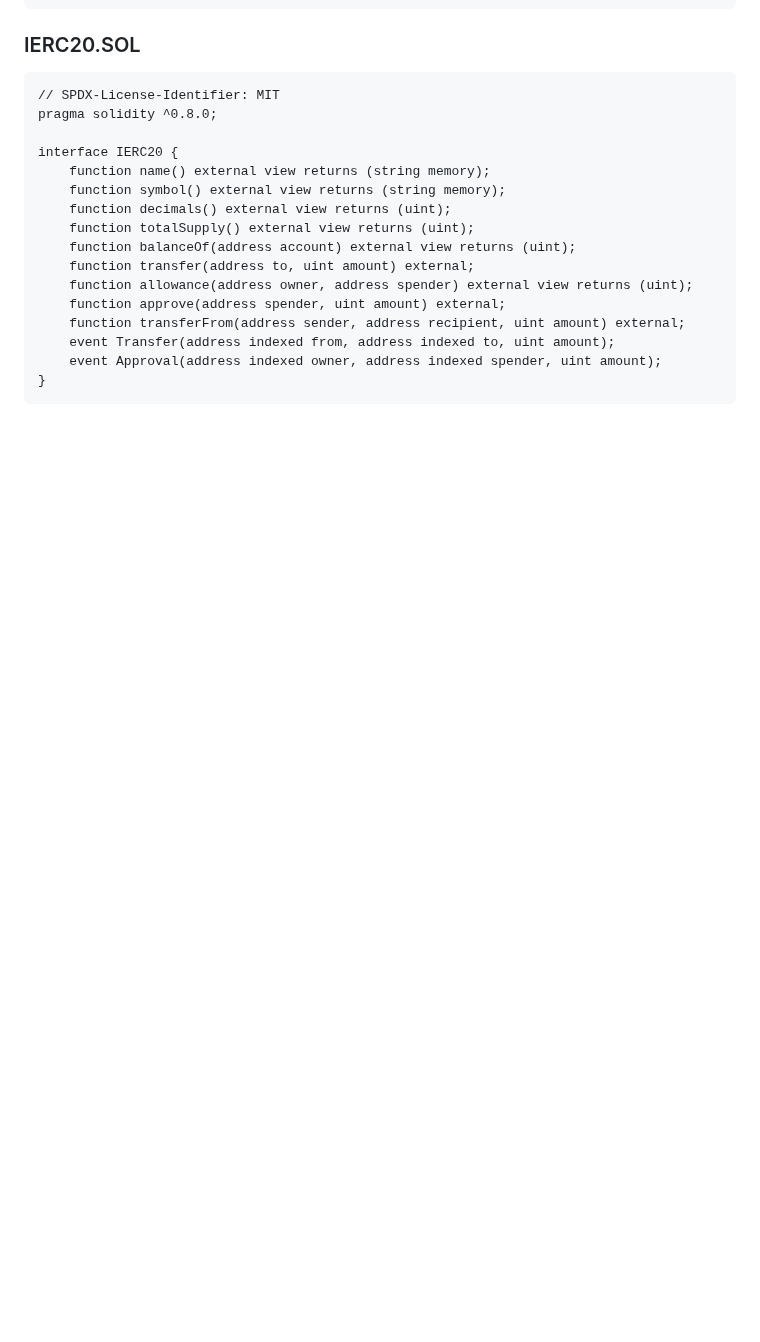
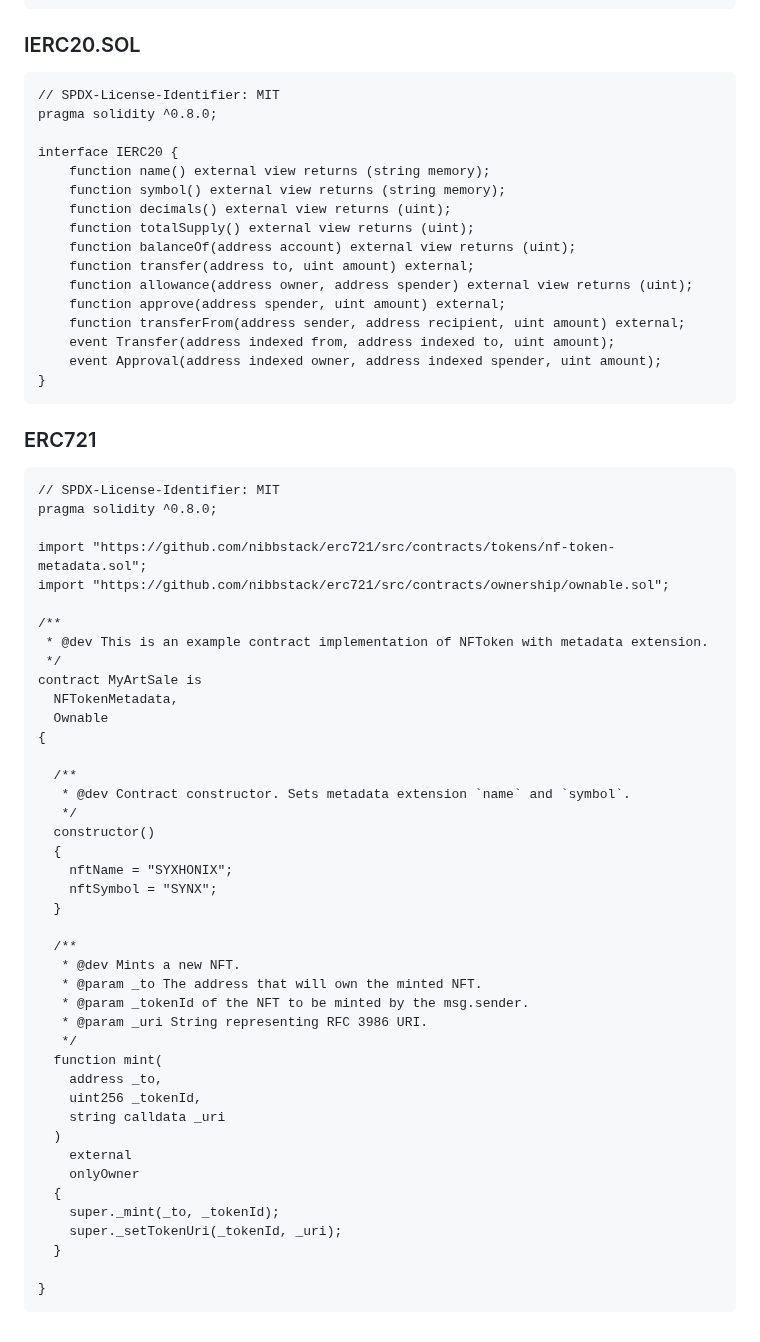
Before and after one commit to sychonix/network, a Markdown page: remix/readme.md, the part around the change. Drawn GitHub-style; blank space fills up the shorter version.

````diff
--- a/remix/readme.md
+++ b/remix/readme.md
@@ -140,3 +140,49 @@ interface IERC20 {
     event Approval(address indexed owner, address indexed spender, uint amount);
 }
 ```
+
+### ERC721
+```
+// SPDX-License-Identifier: MIT
+pragma solidity ^0.8.0;
+
+import "https://github.com/nibbstack/erc721/src/contracts/tokens/nf-token-metadata.sol";
+import "https://github.com/nibbstack/erc721/src/contracts/ownership/ownable.sol";
+
+/**
+ * @dev This is an example contract implementation of NFToken with metadata extension.
+ */
+contract MyArtSale is
+  NFTokenMetadata,
+  Ownable
+{
+
+  /**
+   * @dev Contract constructor. Sets metadata extension `name` and `symbol`.
+   */
+  constructor()
+  {
+    nftName = "SYXHONIX";
+    nftSymbol = "SYNX";
+  }
+
+  /**
+   * @dev Mints a new NFT.
+   * @param _to The address that will own the minted NFT.
+   * @param _tokenId of the NFT to be minted by the msg.sender.
+   * @param _uri String representing RFC 3986 URI.
+   */
+  function mint(
+    address _to,
+    uint256 _tokenId,
+    string calldata _uri
+  )
+    external
+    onlyOwner
+  {
+    super._mint(_to, _tokenId);
+    super._setTokenUri(_tokenId, _uri);
+  }
+
+}
+```
````
